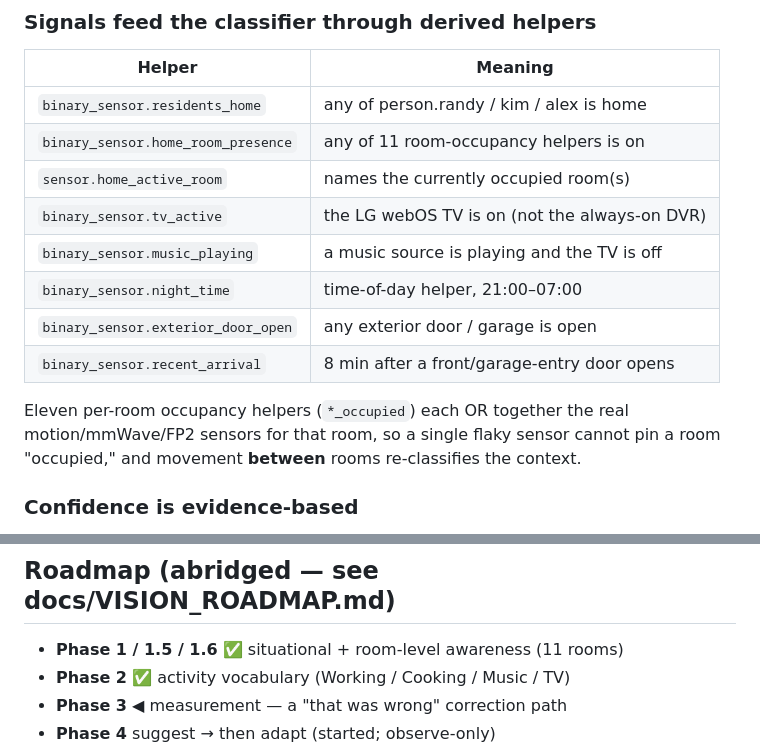
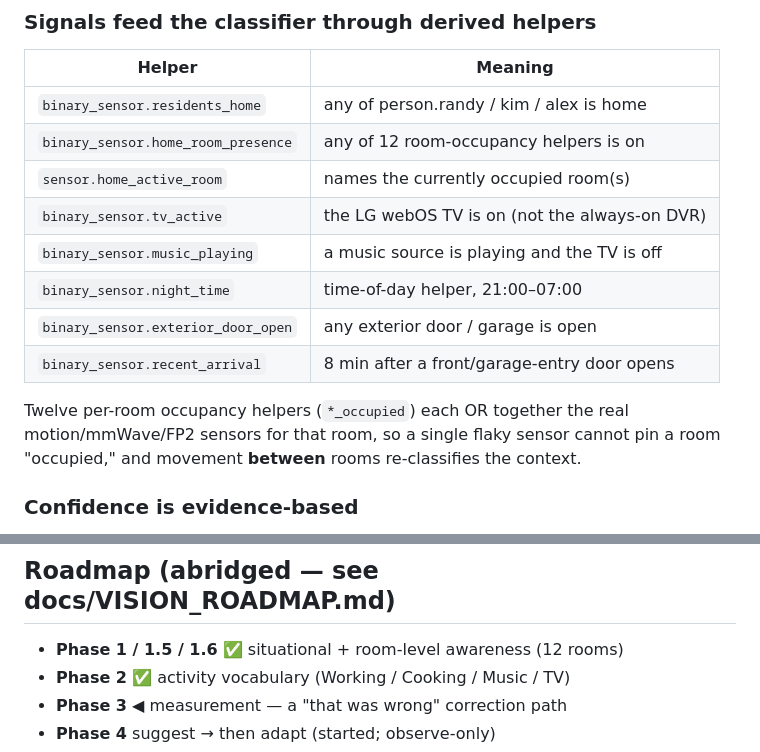
Before and after one commit to rlust/home-context-engine, a Markdown page: README.md, 2 parts joined by grey strips. Rendered like a GitHub page.

Commit message:
rooms: add Garage (12th room) — Z-Wave garage PIR + ratgdo motions
Wire binary_sensor.garage_occupied into home_room_presence and
home_active_room. Primary source is the live Z-Wave garage PIR
(pir_motion_sensor_2_motion_detection, area=Garage); ratgdo door-opener
motions as secondary OR. Excludes the outdoor motion_driveway sensor.

Co-Authored-By: Claude Opus 4.8 <noreply@anthropic.com>

```diff
--- a/README.md
+++ b/README.md
@@ -35,7 +35,7 @@ Watching TV → Listening to Music → Waking → Active → Unknown
 | Helper | Meaning |
 |---|---|
 | `binary_sensor.residents_home` | any of person.randy / kim / alex is home |
-| `binary_sensor.home_room_presence` | any of 11 room-occupancy helpers is on |
+| `binary_sensor.home_room_presence` | any of 12 room-occupancy helpers is on |
 | `sensor.home_active_room` | names the currently occupied room(s) |
 | `binary_sensor.tv_active` | the LG webOS TV is on (not the always-on DVR) |
 | `binary_sensor.music_playing` | a music source is playing and the TV is off |
@@ -43,7 +43,7 @@ Watching TV → Listening to Music → Waking → Active → Unknown
 | `binary_sensor.exterior_door_open` | any exterior door / garage is open |
 | `binary_sensor.recent_arrival` | 8 min after a front/garage-entry door opens |
 
-Eleven per-room occupancy helpers (`*_occupied`) each OR together the real
+Twelve per-room occupancy helpers (`*_occupied`) each OR together the real
 motion/mmWave/FP2 sensors for that room, so a single flaky sensor cannot pin a
 room "occupied," and movement **between** rooms re-classifies the context.
 
@@ -84,7 +84,7 @@ docs/          PLAN.md (working log) and VISION_ROADMAP.md (north star)
 
 ## Roadmap (abridged — see docs/VISION_ROADMAP.md)
 
-- **Phase 1 / 1.5 / 1.6** ✅ situational + room-level awareness (11 rooms)
+- **Phase 1 / 1.5 / 1.6** ✅ situational + room-level awareness (12 rooms)
 - **Phase 2** ✅ activity vocabulary (Working / Cooking / Music / TV)
 - **Phase 3** ◀ measurement — a "that was wrong" correction path
 - **Phase 4** suggest → then adapt (started; observe-only)
```
Also changed, not shown: helpers/HELPERS.md (+2 -1 lines).
